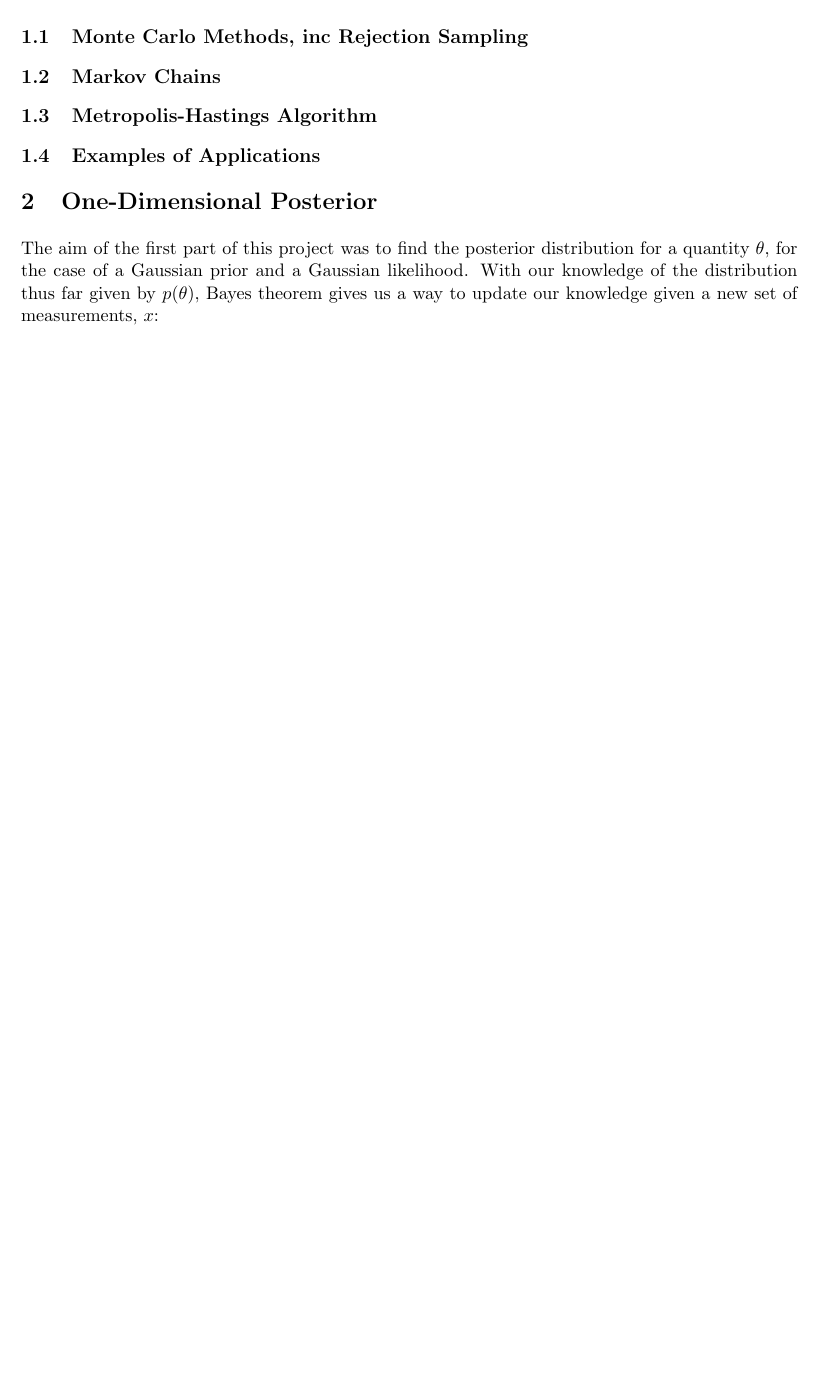
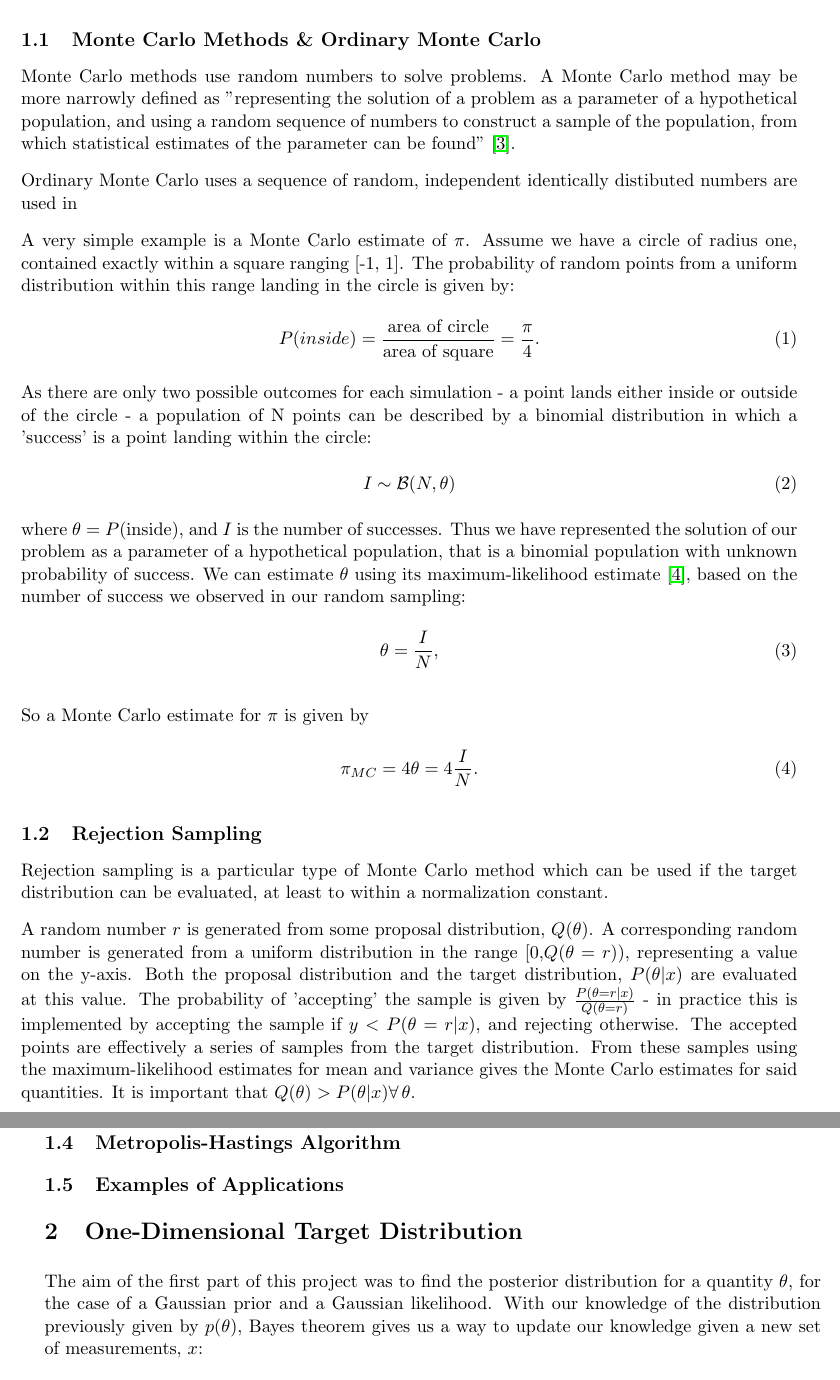
Before and after one commit to dangerdak/MCMC, a LaTeX paper (report.tex): part of page 2 of 5 before the commit and two parts of pages 2 and 3 of 6 after it, the two joined at a grey line, cut at the place of the change, the shorter picture padded with empty space. Compiled offline with pdfLaTeX.

Commit message:
Started intro section.

```diff
--- a/report.tex
+++ b/report.tex
@@ -39,4 +42,3 @@ Dimensional Gaussian}
 
 %%%%%%%%%%%%%%%%%%%%%%%%%%%%%%%%%%%%%%%%%%%%%%%%%%%%%%%%%%%%%%%%%%%%%
 \section{Introduction: What is MCMC?}
-\subsection{Monte Carlo Methods, inc Rejection Sampling}
@@ -43,28 +54,83 @@ Dimensional Gaussian}
+\subsection{Monte Carlo Methods \& Ordinary Monte Carlo}
+Monte Carlo methods use random numbers to solve problems.  A Monte Carlo method
+may be more narrowly defined as
+"representing the solution of a problem as a parameter of a hypothetical
+population, and using a random sequence of numbers to construct a sample of the
+population, from which statistical estimates of the parameter can be found"
+\cite{halton}.
+
+Ordinary Monte Carlo uses a sequence of random, independent identically distibuted
+numbers are used in
+
+A very simple example is a Monte Carlo estimate of $\pi$. Assume we have a
+circle of radius one, contained exactly within a square ranging [-1, 1]. The
+probability of random points from a uniform distribution within this range
+landing in the circle is given by:
+\begin{equation}
+	P(inside) = \frac{\text{area of circle}}{\text{area of square}} =
+	\frac{\pi}{4}.
+\end{equation}
+As there are only two possible outcomes for each simulation - a point lands
+either inside or outside of the circle - a  population of N points can be
+described by a binomial distribution in which a 'success' is a point landing within
+the circle:
+\begin{equation}
+	I \sim \mathcal{B}(N, \theta)
+\end{equation}
+where $\theta = P(\text{inside})$, and $I$ is the number of successes.
+Thus we have represented the solution of our problem as a parameter of a
+hypothetical population, that is a binomial population with unknown probability
+of success.
+We can estimate $\theta$ using its maximum-likelihood estimate \cite{som}, based
+on the number of success we observed in our random sampling:
+\begin{equation}
+	\theta = \frac{I}{N},
+\end{equation}
+
+So a Monte Carlo estimate for $\pi$ is given by
+\begin{equation}
+	\pi_{MC} = 4 \theta = 4 \frac{I}{N}.
+\end{equation}
+
+\subsection{Rejection Sampling}
+Rejection sampling is a particular type of Monte Carlo method which can be used
+if the target distribution can be evaluated, at least to within a normalization
+constant.
+
+A random number $r$ is generated from some proposal distribution, $Q(\theta)$. A
+corresponding random number is generated from a uniform distribution in the
+range [0,$Q(\theta = r)$), representing a value on the y-axis. Both the
+proposal distribution and the target distribution, $P(\theta|x)$ are
+evaluated at this value. The probability of 'accepting' the sample is given by
+$\frac{P(\theta = r|x)}{Q(\theta = r)}$ - in practice this is implemented by accepting the
+sample if $y < P(\theta = r|x)$, and rejecting otherwise. The accepted points are
+effectively a series of samples from the target distribution. From these
+samples using the maximum-likelihood estimates for mean and variance gives the
+Monte Carlo estimates for said quantities. It is important that $Q(\theta) >
+P(\theta|x) \forall \, \theta$.
 
 \subsection{Markov Chains}
 \subsection{Metropolis-Hastings Algorithm}
 \subsection{Examples of Applications}
 
-\section{One-Dimensional Posterior}
-The aim of the first part of this project was to find the posterior
-distribution for a quantity $\theta$, for the case of a Gaussian prior and a
-Gaussian likelihood. With our knowledge
-of the distribution thus far given by $p(\theta)$, Bayes theorem gives us a way
-to update our knowledge given a new set of measurements, $x$:
+\section{One-Dimensional Target Distribution}
+The aim of the first part of this project was to find the posterior distribution
+for a quantity $\theta$, for the case of a Gaussian prior and a Gaussian
+likelihood. With our knowledge of the distribution previously given by
+$p(\theta)$, Bayes theorem gives us a way to update our knowledge given a new
+set of measurements, $x$:
 \begin{equation}
 	\label{eq:bayes}
 	p(\theta|x) = \frac{p(x|\theta)p(\theta)}{p(x)},
 \end{equation}
-where $p(\theta|x)$ is the posterior, our updated knowledge,
-$p(x|\theta)$ is the likelihood of the data - the probability of observing
-those data as a function of $\theta$, $p(\theta)$ is the prior distribution,
-i.e. our knowledge before the measurements, and $p(x)$ is a normalizing
-constant.
+where $p(\theta|x)$ is the posterior, our updated knowledge, $p(x|\theta)$ is
+the likelihood of the data - the probability of observing those data as a
+function of $\theta$, $p(\theta)$ is the prior distribution, i.e. our knowledge
+before the measurements, and $p(x)$ is a normalizing constant.
 
-Measurements were simulated by generating a set of
-independent, Gaussian distributed variables, $\hat{x} = \{x_1, x_2, ...,
-x_N\}$, representing observed values for $\theta$. In this
-case we used that
+Measurements were simulated by generating a set of independent, Gaussian
+distributed variables, $\hat{x} = \{x_1, x_2, ..., x_N\}$, representing observed
+values for $\theta$. In this case we used that
 \begin{equation}
 	\label{eq:measurements}
 	p(\theta) \sim \mathcal{N}(0.5, 0.1),
```
Also changed, not shown: report.tex (29 more changed lines).
